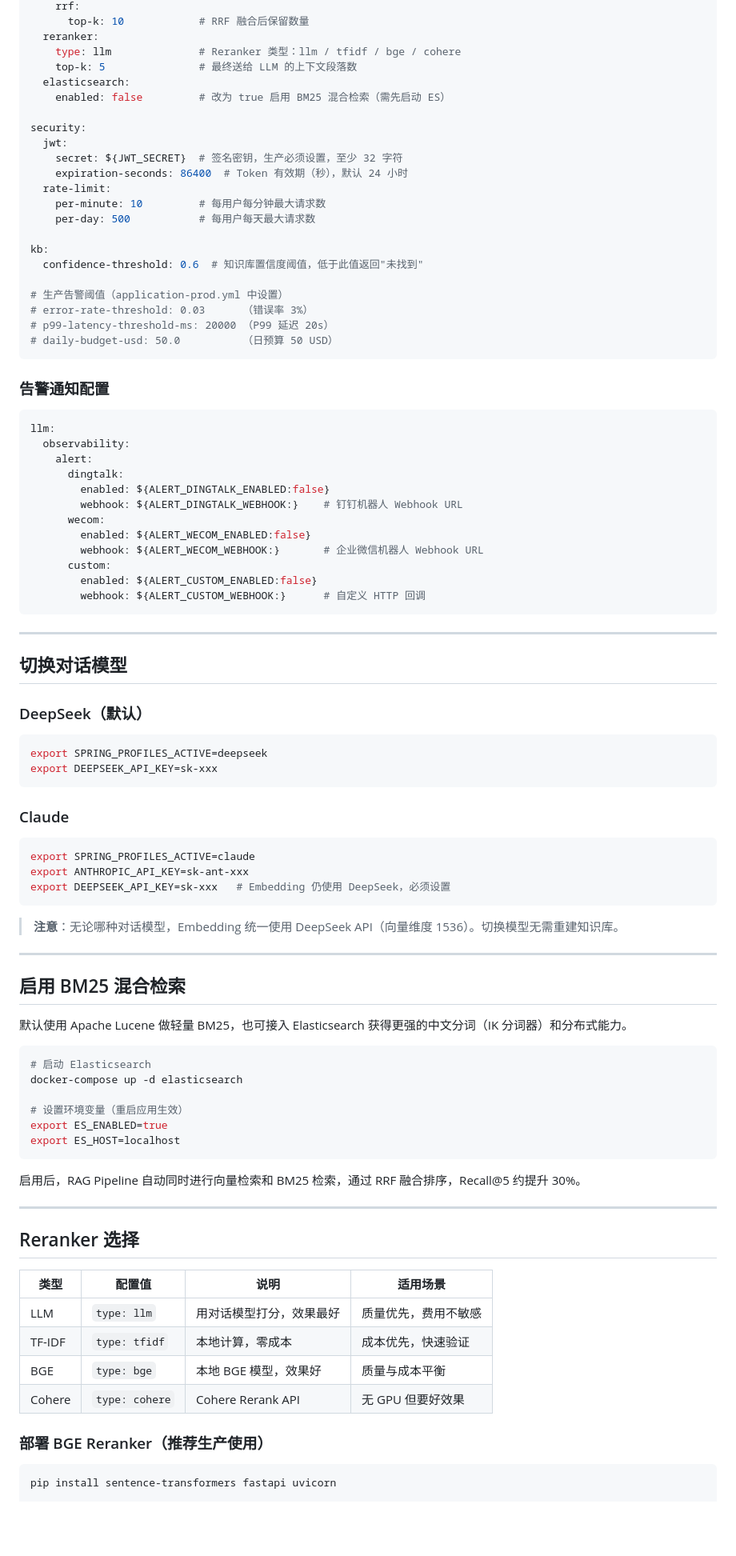
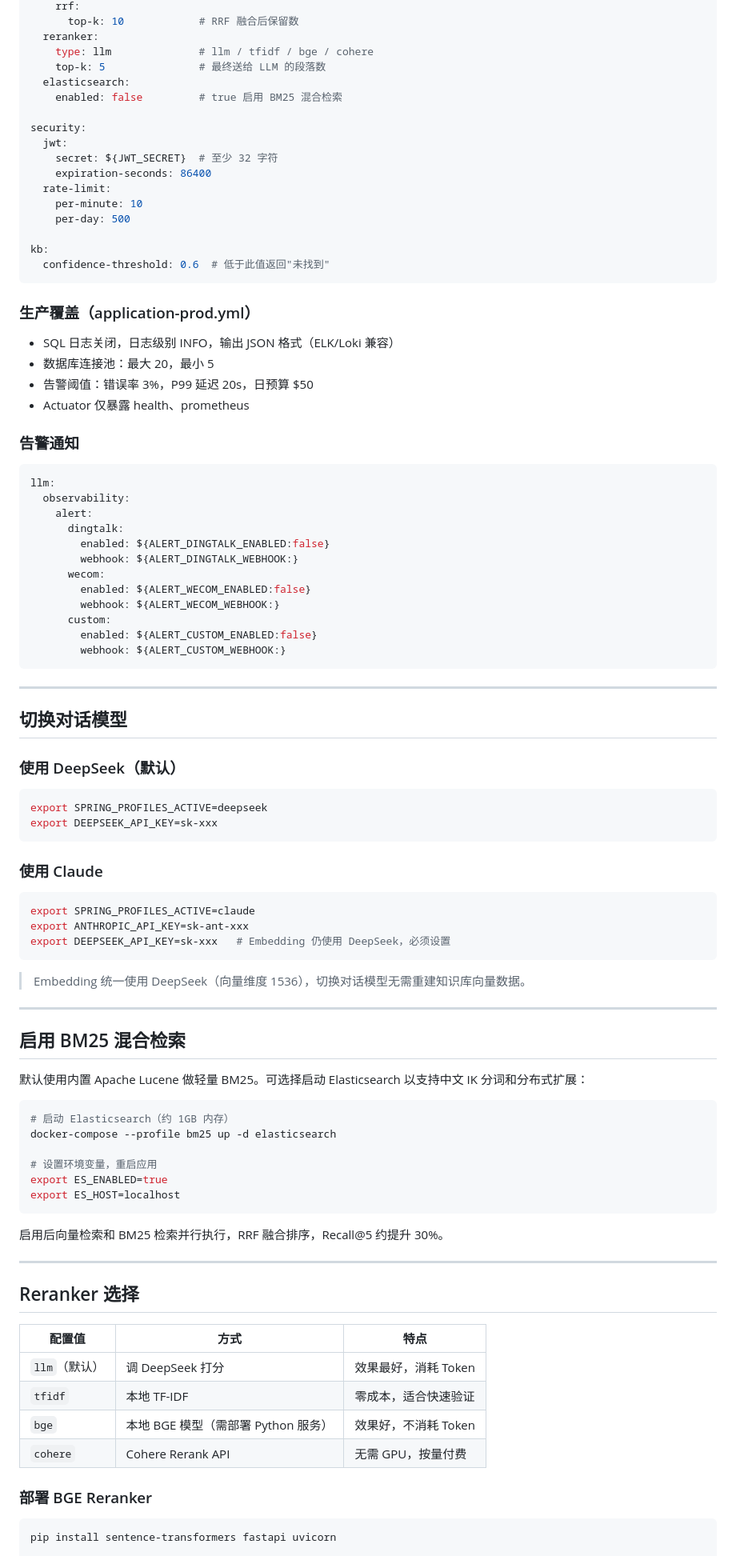
Before and after one commit to ifyouchen/ai-agent, a Markdown page: README.md, the part around one of its changes. Shown at 80% size. GitHub-like rendering; blank space fills up the shorter version.

````diff
--- a/README.md
+++ b/README.md
@@ -297,29 +356,31 @@ rag:
     rrf:
-      top-k: 10            # RRF 融合后保留数量
+      top-k: 10            # RRF 融合后保留数
   reranker:
-    type: llm              # Reranker 类型：llm / tfidf / bge / cohere
-    top-k: 5               # 最终送给 LLM 的上下文段落数
+    type: llm              # llm / tfidf / bge / cohere
+    top-k: 5               # 最终送给 LLM 的段落数
   elasticsearch:
-    enabled: false         # 改为 true 启用 BM25 混合检索（需先启动 ES）
+    enabled: false         # true 启用 BM25 混合检索
 
 security:
   jwt:
-    secret: ${JWT_SECRET}  # 签名密钥，生产必须设置，至少 32 字符
-    expiration-seconds: 86400  # Token 有效期（秒），默认 24 小时
+    secret: ${JWT_SECRET}  # 至少 32 字符
+    expiration-seconds: 86400
   rate-limit:
-    per-minute: 10         # 每用户每分钟最大请求数
-    per-day: 500           # 每用户每天最大请求数
+    per-minute: 10
+    per-day: 500
 
 kb:
-  confidence-threshold: 0.6  # 知识库置信度阈值，低于此值返回"未找到"
-
-# 生产告警阈值（application-prod.yml 中设置）
-# error-rate-threshold: 0.03      （错误率 3%）
-# p99-latency-threshold-ms: 20000 （P99 延迟 20s）
-# daily-budget-usd: 50.0          （日预算 50 USD）
+  confidence-threshold: 0.6  # 低于此值返回"未找到"
 ```
 
-### 告警通知配置
+### 生产覆盖（application-prod.yml）
+
+- SQL 日志关闭，日志级别 INFO，输出 JSON 格式（ELK/Loki 兼容）
+- 数据库连接池：最大 20，最小 5
+- 告警阈值：错误率 3%，P99 延迟 20s，日预算 $50
+- Actuator 仅暴露 health、prometheus
+
+### 告警通知
 
 ```yaml
 llm:
@@ -327,27 +388,27 @@ llm:
     alert:
       dingtalk:
         enabled: ${ALERT_DINGTALK_ENABLED:false}
-        webhook: ${ALERT_DINGTALK_WEBHOOK:}    # 钉钉机器人 Webhook URL
+        webhook: ${ALERT_DINGTALK_WEBHOOK:}
       wecom:
         enabled: ${ALERT_WECOM_ENABLED:false}
-        webhook: ${ALERT_WECOM_WEBHOOK:}       # 企业微信机器人 Webhook URL
+        webhook: ${ALERT_WECOM_WEBHOOK:}
       custom:
         enabled: ${ALERT_CUSTOM_ENABLED:false}
-        webhook: ${ALERT_CUSTOM_WEBHOOK:}      # 自定义 HTTP 回调
+        webhook: ${ALERT_CUSTOM_WEBHOOK:}
 ```
 
 ---
 
 ## 切换对话模型
 
-### DeepSeek（默认）
+### 使用 DeepSeek（默认）
 
 ```bash
 export SPRING_PROFILES_ACTIVE=deepseek
 export DEEPSEEK_API_KEY=sk-xxx
 ```
 
-### Claude
+### 使用 Claude
 
 ```bash
 export SPRING_PROFILES_ACTIVE=claude
@@ -355,37 +416,37 @@ export ANTHROPIC_API_KEY=sk-ant-xxx
 export DEEPSEEK_API_KEY=sk-xxx   # Embedding 仍使用 DeepSeek，必须设置
 ```
 
-> **注意**：无论哪种对话模型，Embedding 统一使用 DeepSeek API（向量维度 1536）。切换模型无需重建知识库。
+> Embedding 统一使用 DeepSeek（向量维度 1536），切换对话模型无需重建知识库向量数据。
 
 ---
 
 ## 启用 BM25 混合检索
 
-默认使用 Apache Lucene 做轻量 BM25，也可接入 Elasticsearch 获得更强的中文分词（IK 分词器）和分布式能力。
+默认使用内置 Apache Lucene 做轻量 BM25。可选择启动 Elasticsearch 以支持中文 IK 分词和分布式扩展：
 
 ```bash
-# 启动 Elasticsearch
-docker-compose up -d elasticsearch
+# 启动 Elasticsearch（约 1GB 内存）
+docker-compose --profile bm25 up -d elasticsearch
 
-# 设置环境变量（重启应用生效）
+# 设置环境变量，重启应用
 export ES_ENABLED=true
 export ES_HOST=localhost
 ```
 
-启用后，RAG Pipeline 自动同时进行向量检索和 BM25 检索，通过 RRF 融合排序，Recall@5 约提升 30%。
+启用后向量检索和 BM25 检索并行执行，RRF 融合排序，Recall@5 约提升 30%。
 
 ---
 
 ## Reranker 选择
 
-| 类型 | 配置值 | 说明 | 适用场景 |
-|------|--------|------|---------|
-| LLM | `type: llm` | 用对话模型打分，效果最好 | 质量优先，费用不敏感 |
-| TF-IDF | `type: tfidf` | 本地计算，零成本 | 成本优先，快速验证 |
-| BGE | `type: bge` | 本地 BGE 模型，效果好 | 质量与成本平衡 |
-| Cohere | `type: cohere` | Cohere Rerank API | 无 GPU 但要好效果 |
+| 配置值 | 方式 | 特点 |
+|--------|------|------|
+| `llm`（默认）| 调 DeepSeek 打分 | 效果最好，消耗 Token |
+| `tfidf` | 本地 TF-IDF | 零成本，适合快速验证 |
+| `bge` | 本地 BGE 模型（需部署 Python 服务）| 效果好，不消耗 Token |
+| `cohere` | Cohere Rerank API | 无需 GPU，按量付费 |
 
-### 部署 BGE Reranker（推荐生产使用）
+### 部署 BGE Reranker
 
 ```bash
 pip install sentence-transformers fastapi uvicorn
````
Also changed, not shown: other parts of README.md (+285 -239 lines).
